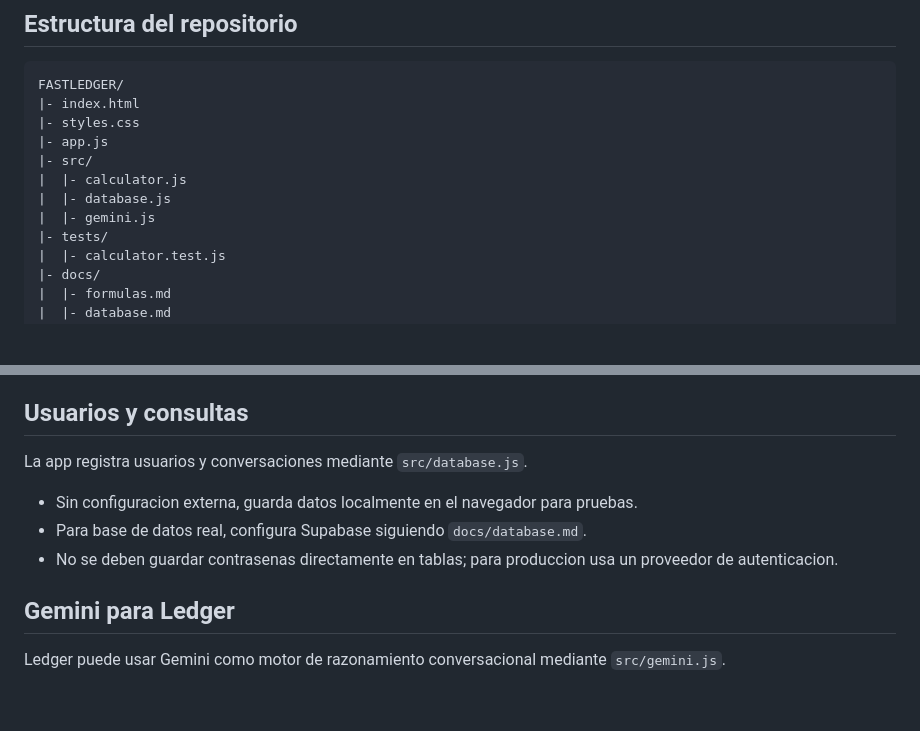
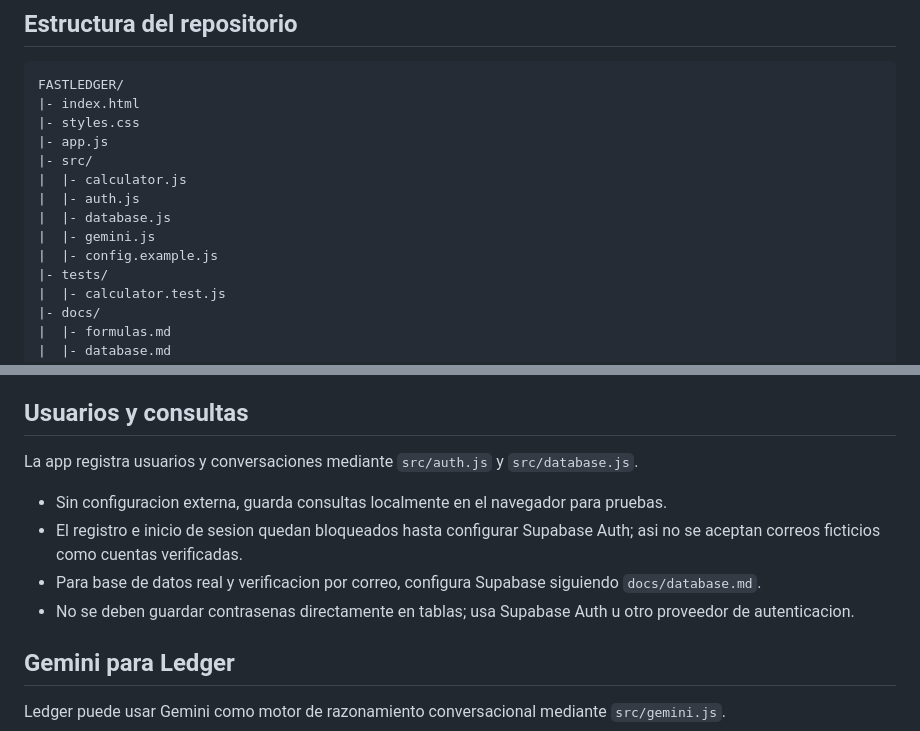
Before and after one commit to Pablinvb/FASTLEDGER, a Markdown page: README.md, 2 parts joined by grey strips. GitHub-like rendering; blank space fills up the shorter version.

Commit message:
Improve verified user authentication

```diff
--- a/README.md
+++ b/README.md
@@ -24,8 +24,10 @@ FASTLEDGER/
 |- app.js
 |- src/
 |  |- calculator.js
+|  |- auth.js
 |  |- database.js
 |  |- gemini.js
+|  |- config.example.js
 |- tests/
 |  |- calculator.test.js
 |- docs/
@@ -82,11 +84,12 @@ Las formulas estan documentadas en `docs/formulas.md`. Los valores son referenci
 
 ## Usuarios y consultas
 
-La app registra usuarios y conversaciones mediante `src/database.js`.
+La app registra usuarios y conversaciones mediante `src/auth.js` y `src/database.js`.
 
-- Sin configuracion externa, guarda datos localmente en el navegador para pruebas.
-- Para base de datos real, configura Supabase siguiendo `docs/database.md`.
-- No se deben guardar contrasenas directamente en tablas; para produccion usa un proveedor de autenticacion.
+- Sin configuracion externa, guarda consultas localmente en el navegador para pruebas.
+- El registro e inicio de sesion quedan bloqueados hasta configurar Supabase Auth; asi no se aceptan correos ficticios como cuentas verificadas.
+- Para base de datos real y verificacion por correo, configura Supabase siguiendo `docs/database.md`.
+- No se deben guardar contrasenas directamente en tablas; usa Supabase Auth u otro proveedor de autenticacion.
 
 ## Gemini para Ledger
 
```
